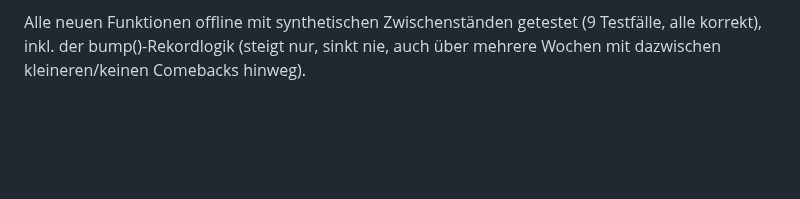
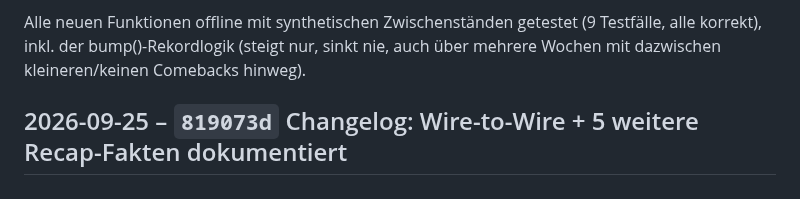
Before and after one commit to RadoSantar/draft-room, a Markdown page: docs/CHANGELOG.md, the part around the change. Drawn GitHub-style; blank space fills up the shorter version.

Commit message:
Changelog: Changelog: Wire-to-Wire + 5 weitere Recap-Fakten dokumentiert

```diff
--- a/docs/CHANGELOG.md
+++ b/docs/CHANGELOG.md
@@ -1342,3 +1342,5 @@ Alle neuen Funktionen offline mit synthetischen Zwischenständen
 getestet (9 Testfälle, alle korrekt), inkl. der bump()-Rekordlogik
 (steigt nur, sinkt nie, auch über mehrere Wochen mit dazwischen
 kleineren/keinen Comebacks hinweg).
+
+## 2026-09-25 – `819073d` Changelog: Wire-to-Wire + 5 weitere Recap-Fakten dokumentiert
```
